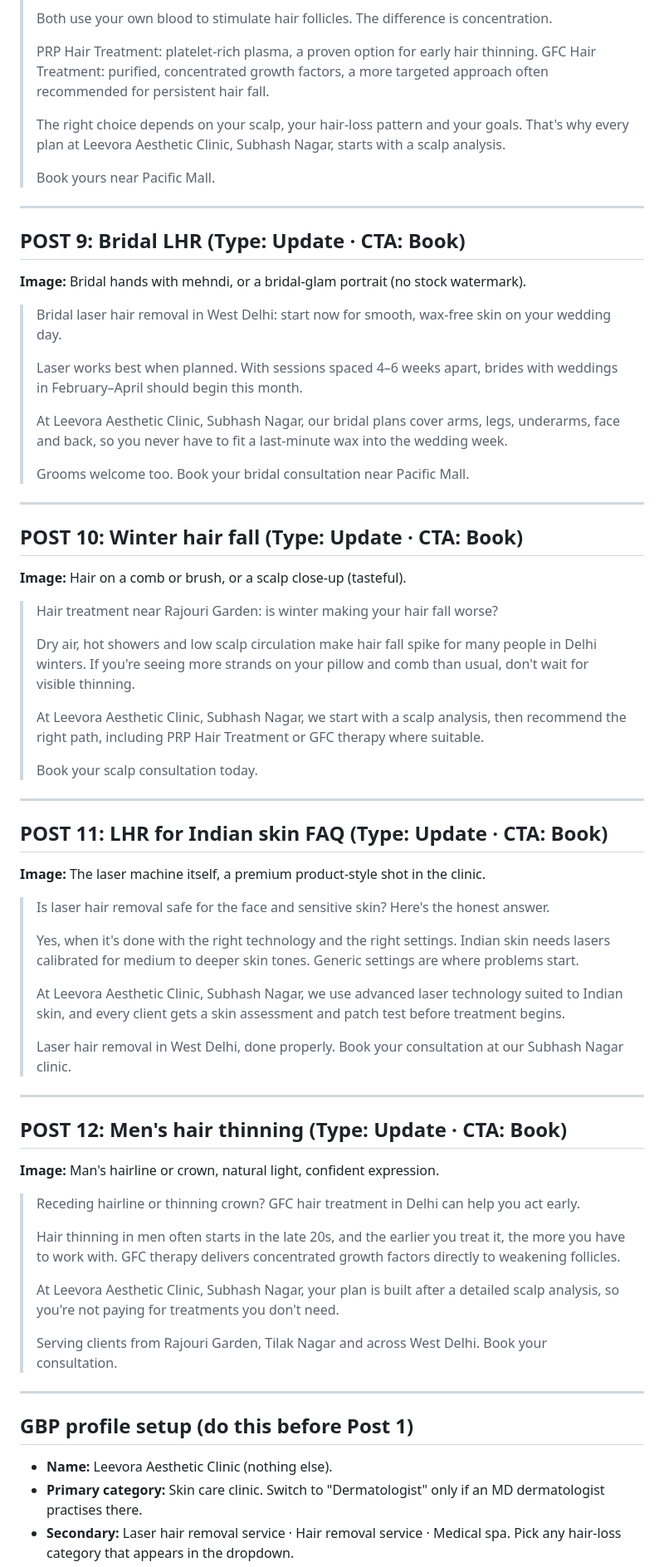
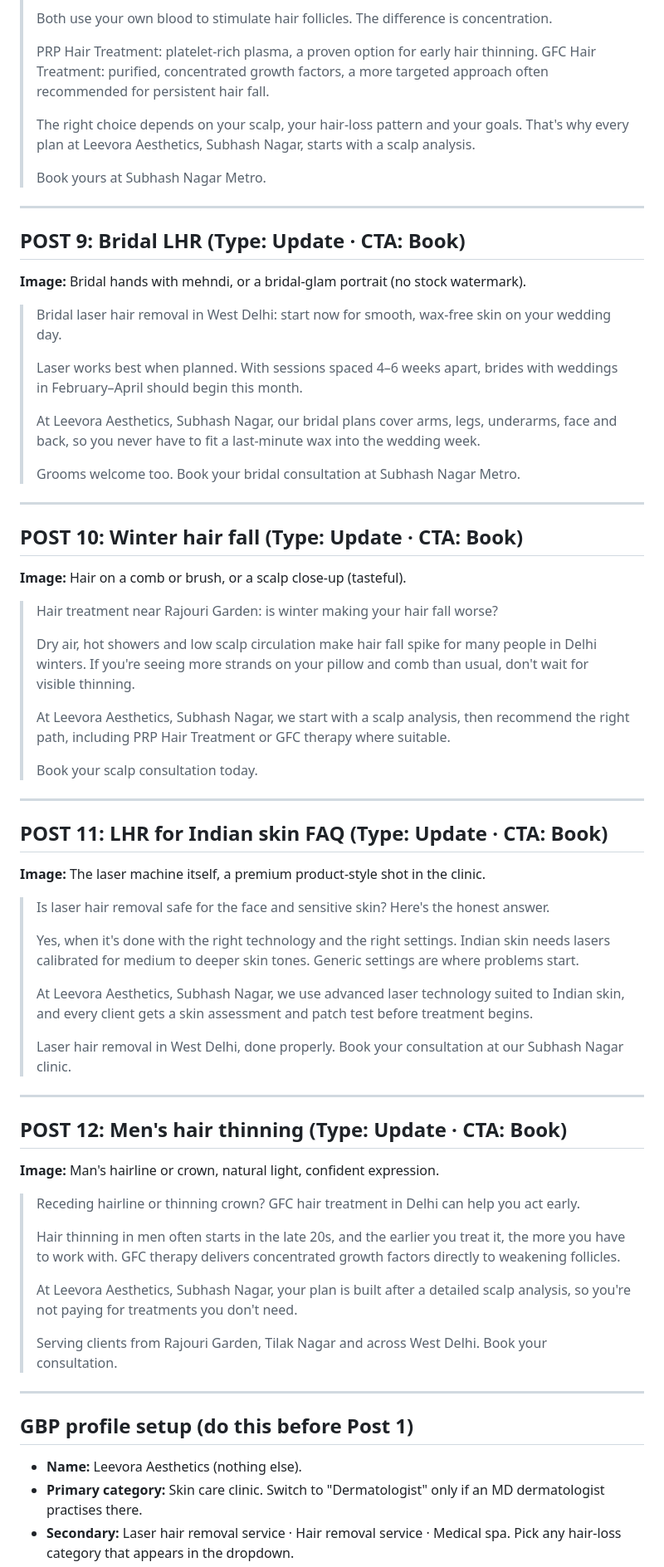
Before and after one commit to Adsworm/Adsworm, a Markdown page: leevora/02-gbp-captions-batch-1.md, the part around one of its changes. Shown at 83% size. Drawn GitHub-style.

```diff
--- a/leevora/02-gbp-captions-batch-1.md
+++ b/leevora/02-gbp-captions-batch-1.md
@@ -137,9 +137,9 @@ _Core services: Laser Hair Removal · PRP Hair Treatment · GFC Hair Treatment_
 > PRP Hair Treatment: platelet-rich plasma, a proven option for early hair thinning.
 > GFC Hair Treatment: purified, concentrated growth factors, a more targeted approach often recommended for persistent hair fall.
 >
-> The right choice depends on your scalp, your hair-loss pattern and your goals. That's why every plan at Leevora Aesthetic Clinic, Subhash Nagar, starts with a scalp analysis.
+> The right choice depends on your scalp, your hair-loss pattern and your goals. That's why every plan at Leevora Aesthetics, Subhash Nagar, starts with a scalp analysis.
 >
-> Book yours near Pacific Mall.
+> Book yours at Subhash Nagar Metro.
 
 ---
 
@@ -150,9 +150,9 @@ _Core services: Laser Hair Removal · PRP Hair Treatment · GFC Hair Treatment_
 >
 > Laser works best when planned. With sessions spaced 4–6 weeks apart, brides with weddings in February–April should begin this month.
 >
-> At Leevora Aesthetic Clinic, Subhash Nagar, our bridal plans cover arms, legs, underarms, face and back, so you never have to fit a last-minute wax into the wedding week.
+> At Leevora Aesthetics, Subhash Nagar, our bridal plans cover arms, legs, underarms, face and back, so you never have to fit a last-minute wax into the wedding week.
 >
-> Grooms welcome too. Book your bridal consultation near Pacific Mall.
+> Grooms welcome too. Book your bridal consultation at Subhash Nagar Metro.
 
 ---
 
@@ -163,7 +163,7 @@ _Core services: Laser Hair Removal · PRP Hair Treatment · GFC Hair Treatment_
 >
 > Dry air, hot showers and low scalp circulation make hair fall spike for many people in Delhi winters. If you're seeing more strands on your pillow and comb than usual, don't wait for visible thinning.
 >
-> At Leevora Aesthetic Clinic, Subhash Nagar, we start with a scalp analysis, then recommend the right path, including PRP Hair Treatment or GFC therapy where suitable.
+> At Leevora Aesthetics, Subhash Nagar, we start with a scalp analysis, then recommend the right path, including PRP Hair Treatment or GFC therapy where suitable.
 >
 > Book your scalp consultation today.
 
@@ -176,7 +176,7 @@ _Core services: Laser Hair Removal · PRP Hair Treatment · GFC Hair Treatment_
 >
 > Yes, when it's done with the right technology and the right settings. Indian skin needs lasers calibrated for medium to deeper skin tones. Generic settings are where problems start.
 >
-> At Leevora Aesthetic Clinic, Subhash Nagar, we use advanced laser technology suited to Indian skin, and every client gets a skin assessment and patch test before treatment begins.
+> At Leevora Aesthetics, Subhash Nagar, we use advanced laser technology suited to Indian skin, and every client gets a skin assessment and patch test before treatment begins.
 >
 > Laser hair removal in West Delhi, done properly. Book your consultation at our Subhash Nagar clinic.
 
@@ -189,14 +189,14 @@ _Core services: Laser Hair Removal · PRP Hair Treatment · GFC Hair Treatment_
 >
 > Hair thinning in men often starts in the late 20s, and the earlier you treat it, the more you have to work with. GFC therapy delivers concentrated growth factors directly to weakening follicles.
 >
-> At Leevora Aesthetic Clinic, Subhash Nagar, your plan is built after a detailed scalp analysis, so you're not paying for treatments you don't need.
+> At Leevora Aesthetics, Subhash Nagar, your plan is built after a detailed scalp analysis, so you're not paying for treatments you don't need.
 >
 > Serving clients from Rajouri Garden, Tilak Nagar and across West Delhi. Book your consultation.
 
 ---
 
 ## GBP profile setup (do this before Post 1)
-- **Name:** Leevora Aesthetic Clinic (nothing else).
+- **Name:** Leevora Aesthetics (nothing else).
 - **Primary category:** Skin care clinic. Switch to "Dermatologist" only if an MD dermatologist practises there.
 - **Secondary:** Laser hair removal service · Hair removal service · Medical spa. Pick any hair-loss category that appears in the dropdown.
 - **Services:** separate entries for "Laser Hair Removal", "Full Body Laser Hair Removal", "Facial Laser Hair Removal", "Laser Hair Removal for Men", "PRP Hair Treatment", "GFC Hair Treatment". Each gets a 250–300 character description that mentions West Delhi or Rajouri Garden once.
```
Also changed, not shown: other parts of leevora/02-gbp-captions-batch-1.md (+15 -15 lines), leevora/04-website-seo-audit.md (added, +130 -0 lines).
